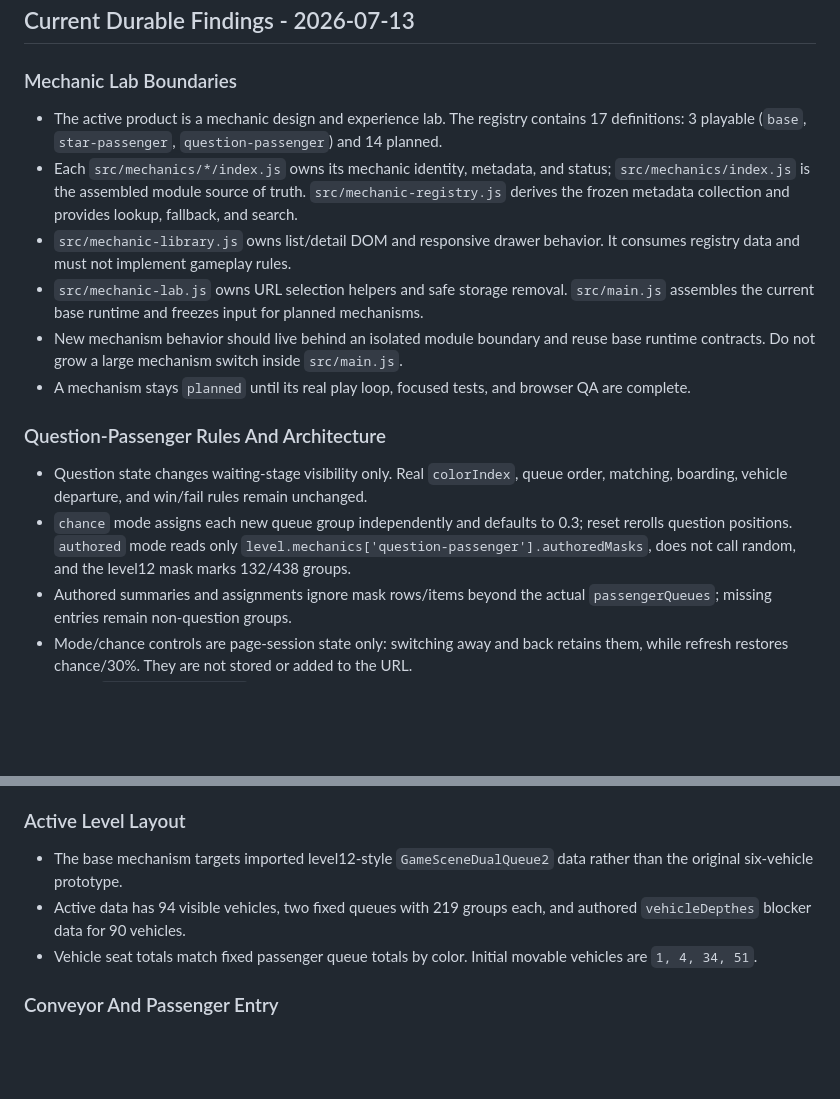
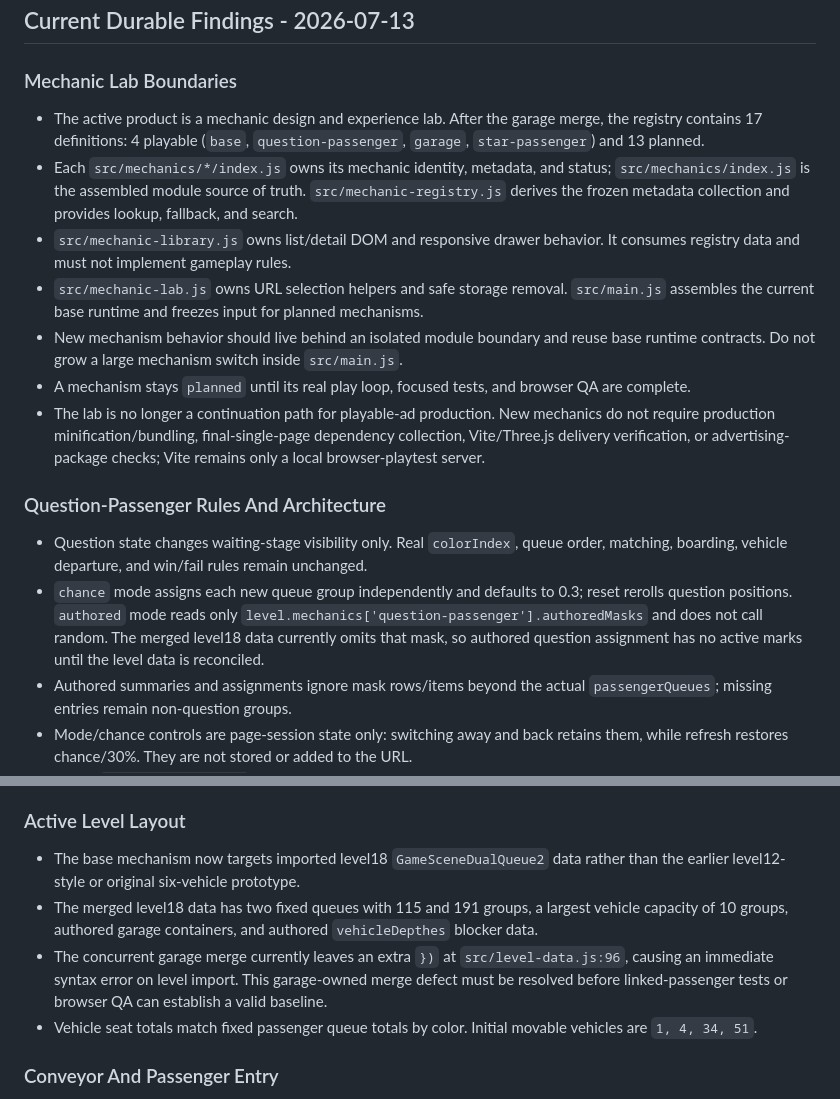
Before and after one commit to caoyunw/BusLoopPlayable_2.0, a Markdown page: findings.md, 2 parts joined by grey strips. GitHub-like rendering; blank space fills up the shorter version.

Commit message:
docs: narrow mechanic lab verification gates

```diff
--- a/findings.md
+++ b/findings.md
@@ -4,17 +4,18 @@
 
 ### Mechanic Lab Boundaries
 
-- The active product is a mechanic design and experience lab. The registry contains 17 definitions: 3 playable (`base`, `star-passenger`, `question-passenger`) and 14 planned.
+- The active product is a mechanic design and experience lab. After the garage merge, the registry contains 17 definitions: 4 playable (`base`, `question-passenger`, `garage`, `star-passenger`) and 13 planned.
 - Each `src/mechanics/*/index.js` owns its mechanic identity, metadata, and status; `src/mechanics/index.js` is the assembled module source of truth. `src/mechanic-registry.js` derives the frozen metadata collection and provides lookup, fallback, and search.
 - `src/mechanic-library.js` owns list/detail DOM and responsive drawer behavior. It consumes registry data and must not implement gameplay rules.
 - `src/mechanic-lab.js` owns URL selection helpers and safe storage removal. `src/main.js` assembles the current base runtime and freezes input for planned mechanisms.
 - New mechanism behavior should live behind an isolated module boundary and reuse base runtime contracts. Do not grow a large mechanism switch inside `src/main.js`.
 - A mechanism stays `planned` until its real play loop, focused tests, and browser QA are complete.
+- The lab is no longer a continuation path for playable-ad production. New mechanics do not require production minification/bundling, final-single-page dependency collection, Vite/Three.js delivery verification, or advertising-package checks; Vite remains only a local browser-playtest server.
 
 ### Question-Passenger Rules And Architecture
 
 - Question state changes waiting-stage visibility only. Real `colorIndex`, queue order, matching, boarding, vehicle departure, and win/fail rules remain unchanged.
-- `chance` mode assigns each new queue group independently and defaults to 0.3; reset rerolls question positions. `authored` mode reads only `level.mechanics['question-passenger'].authoredMasks`, does not call random, and the level12 mask marks 132/438 groups.
+- `chance` mode assigns each new queue group independently and defaults to 0.3; reset rerolls question positions. `authored` mode reads only `level.mechanics['question-passenger'].authoredMasks` and does not call random. The merged level18 data currently omits that mask, so authored question assignment has no active marks until the level data is reconciled.
 - Authored summaries and assignments ignore mask rows/items beyond the actual `passengerQueues`; missing entries remain non-question groups.
 - Mode/chance controls are page-session state only: switching away and back retains them, while refresh restores chance/30%. They are not stored or added to the URL.
 - Active `setMechanicOptions` rebuilds the runtime and resets exactly once. Scene reveal de-duplication uses passenger ID plus `revealVersion`; `resetVersion` clears transient state when passenger IDs are reused.
@@ -52,8 +53,9 @@
 
 ### Active Level Layout
 
-- The base mechanism targets imported level12-style `GameSceneDualQueue2` data rather than the original six-vehicle prototype.
-- Active data has 94 visible vehicles, two fixed queues with 219 groups each, and authored `vehicleDepthes` blocker data for 90 vehicles.
+- The base mechanism now targets imported level18 `GameSceneDualQueue2` data rather than the earlier level12-style or original six-vehicle prototype.
+- The merged level18 data has two fixed queues with 115 and 191 groups, a largest vehicle capacity of 10 groups, authored garage containers, and authored `vehicleDepthes` blocker data.
+- The concurrent garage merge currently leaves an extra `})` at `src/level-data.js:96`, causing an immediate syntax error on level import. This garage-owned merge defect must be resolved before linked-passenger tests or browser QA can establish a valid baseline.
 - Vehicle seat totals match fixed passenger queue totals by color. Initial movable vehicles are `1, 4, 34, 51`.
 
 ### Conveyor And Passenger Entry
```
Also changed, not shown: 2 other files.
